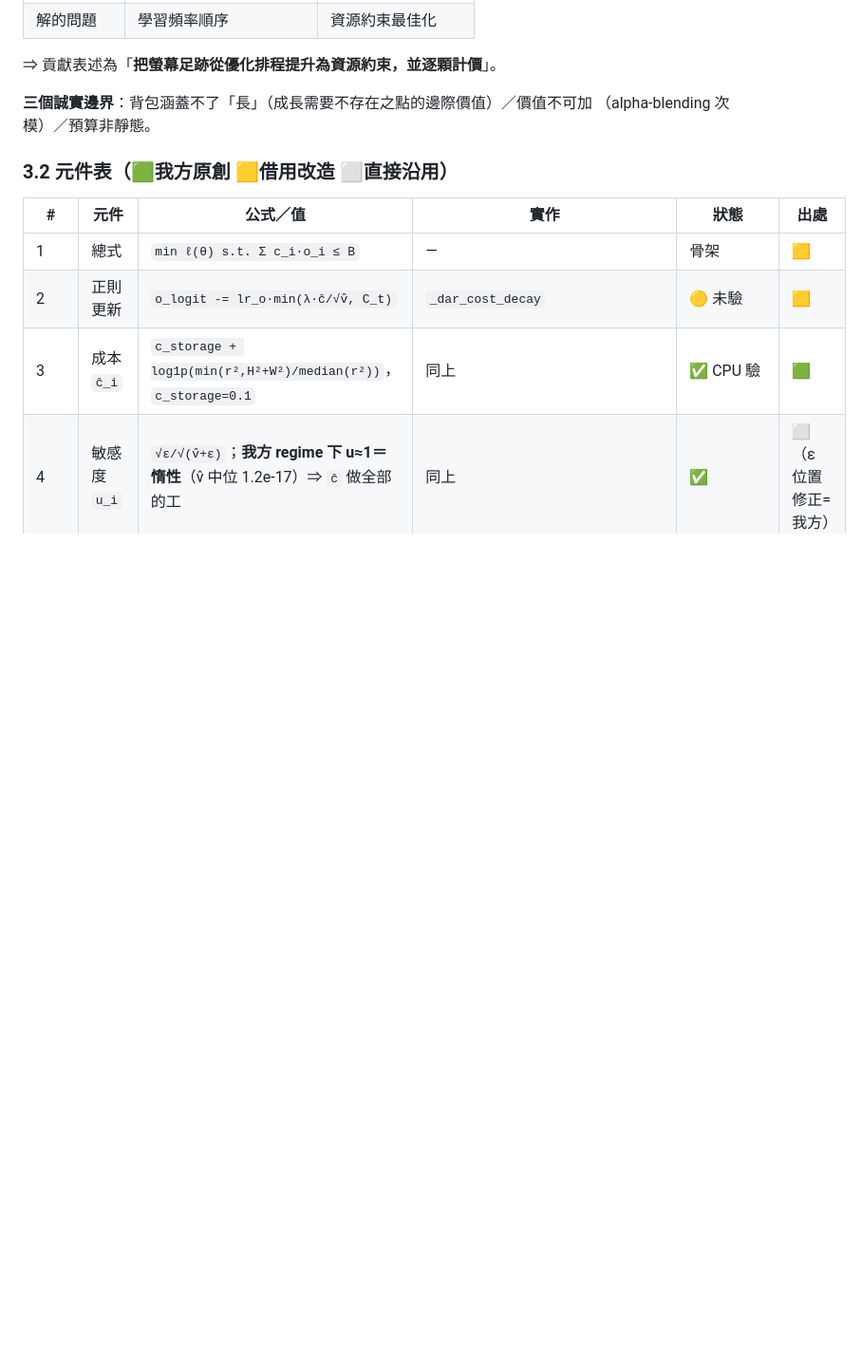
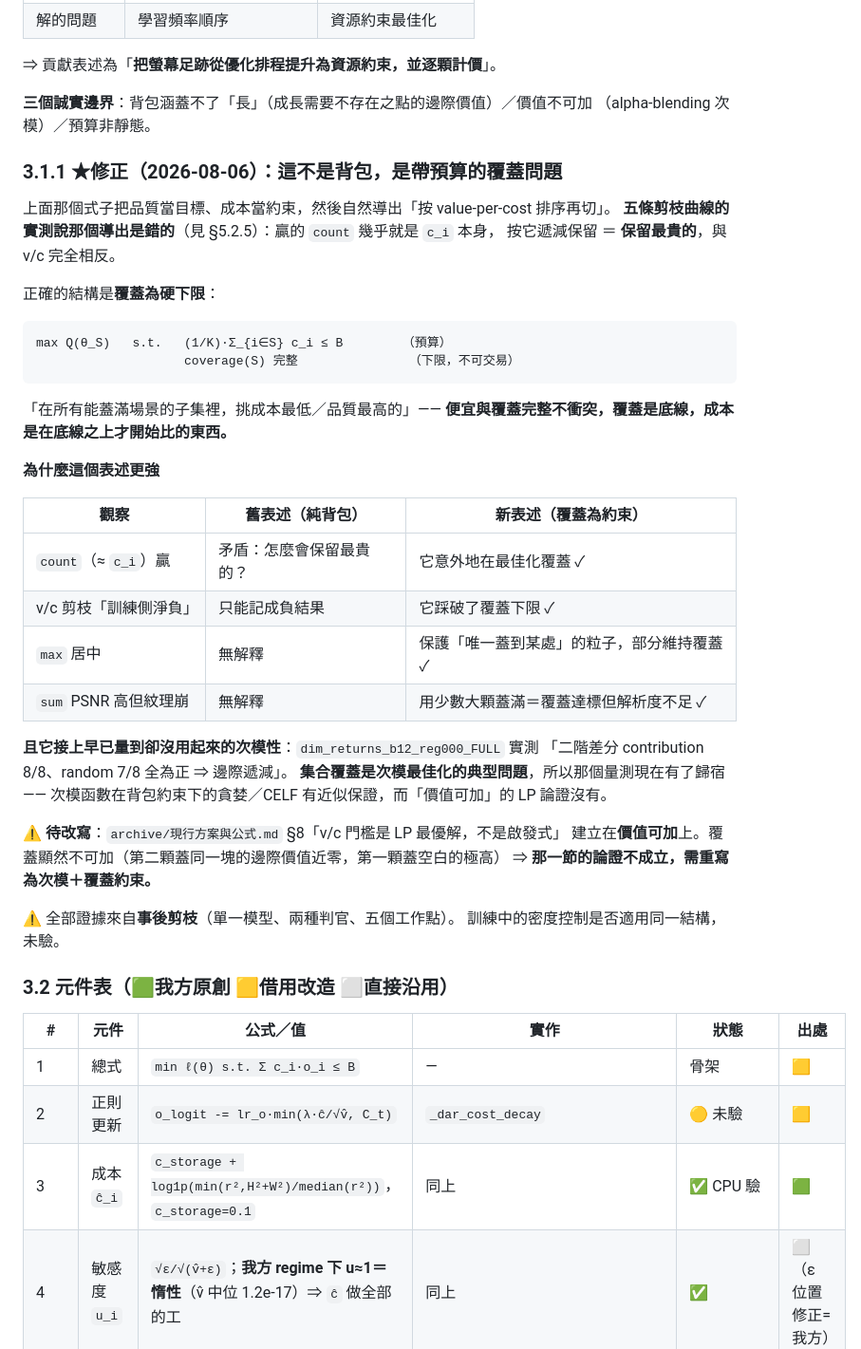
Before and after one commit to llll2005/gs, a Markdown page: 紀錄/研究總覽.md, the part around the change. Shown at 95% size. Rendered like a GitHub page; blank space fills up the shorter version.

Commit message:
命題結構修正：不是背包，是帶預算的覆蓋問題（覆蓋為硬下限）
使用者指出「便宜與覆蓋完整應該能同時達成，覆蓋完整就是底線」。這比我先前的表述好，
而且把幾件散落的東西接起來。

    max Q(θ_S)  s.t.  (1/K)Σc_i ≤ B（預算）  且  coverage(S) 完整（下限，不可交易）

一次解釋四個先前無解的觀察：
  count(≈c_i) 贏      → 它意外地在最佳化覆蓋
  v/c 訓練側淨負      → 它踩破了覆蓋下限
  max 居中            → 保護「唯一蓋到某處」的粒子
  sum 的 PSNR 高紋理崩 → 少數大顆蓋滿＝覆蓋達標但解析度不足

且接上早已量到卻沒用起來的次模性（dim_returns 的二階差分 contribution 8/8、random 7/8 全為正）
——集合覆蓋是次模最佳化的典型問題，貪婪/CELF 有近似保證。

⚠ archive/現行方案與公式.md §8「v/c 門檻是 LP 最優解，不是啟發式」建立在**價值可加**上。
覆蓋顯然不可加（第二顆蓋同一塊的邊際價值近零，第一顆蓋空白的極高）⇒ 該節論證不成立，
需重寫為次模＋覆蓋約束。已在 研究總覽 §3.1.1 標記。

````diff
--- a/紀錄/研究總覽.md
+++ b/紀錄/研究總覽.md
@@ -100,6 +100,43 @@ v1clean_24k_b12           排隊   P7 修正後重跑 v1；量 P7 傷害 + 訓
 
 **三個誠實邊界**：背包涵蓋不了「長」（成長需要不存在之點的邊際價值）／價值不可加
 （alpha-blending 次模）／預算非靜態。
+
+### 3.1.1 ★修正（2026-08-06）：這不是背包，是**帶預算的覆蓋問題**
+
+上面那個式子把品質當目標、成本當約束，然後自然導出「按 value-per-cost 排序再切」。
+**五條剪枝曲線的實測說那個導出是錯的**（見 §5.2.5）：贏的 `count` 幾乎就是 `c_i` 本身，
+按它遞減保留 ＝ **保留最貴的**，與 v/c 完全相反。
+
+正確的結構是**覆蓋為硬下限**：
+
+```
+max Q(θ_S)   s.t.   (1/K)·Σ_{i∈S} c_i ≤ B        （預算）
+                    coverage(S) 完整               （下限，不可交易）
+```
+
+「在所有能蓋滿場景的子集裡，挑成本最低／品質最高的」——
+**便宜與覆蓋完整不衝突，覆蓋是底線，成本是在底線之上才開始比的東西。**
+
+**為什麼這個表述更強**
+
+| 觀察 | 舊表述（純背包） | 新表述（覆蓋為約束） |
+|---|---|---|
+| `count`（≈ `c_i`）贏 | 矛盾：怎麼會保留最貴的？ | 它意外地在最佳化覆蓋 ✓ |
+| v/c 剪枝「訓練側淨負」 | 只能記成負結果 | 它踩破了覆蓋下限 ✓ |
+| `max` 居中 | 無解釋 | 保護「唯一蓋到某處」的粒子，部分維持覆蓋 ✓ |
+| `sum` PSNR 高但紋理崩 | 無解釋 | 用少數大顆蓋滿＝覆蓋達標但解析度不足 ✓ |
+
+**且它接上早已量到卻沒用起來的次模性**：`dim_returns_b12_reg000_FULL` 實測
+「二階差分 contribution 8/8、random 7/8 全為正 ⇒ 邊際遞減」。
+**集合覆蓋是次模最佳化的典型問題**，所以那個量測現在有了歸宿——
+次模函數在背包約束下的貪婪／CELF 有近似保證，而「價值可加」的 LP 論證沒有。
+
+⚠ **待改寫**：`archive/現行方案與公式.md` §8「v/c 門檻是 LP 最優解，不是啟發式」
+建立在**價值可加**上。覆蓋顯然不可加（第二顆蓋同一塊的邊際價值近零，第一顆蓋空白的極高）
+⇒ **那一節的論證不成立，需重寫為次模＋覆蓋約束。**
+
+⚠ 全部證據來自**事後剪枝**（單一模型、兩種判官、五個工作點）。
+訓練中的密度控制是否適用同一結構，未驗。
 
 ### 3.2 元件表（🟩我方原創 🟨借用改造 ⬜直接沿用）
 
````
